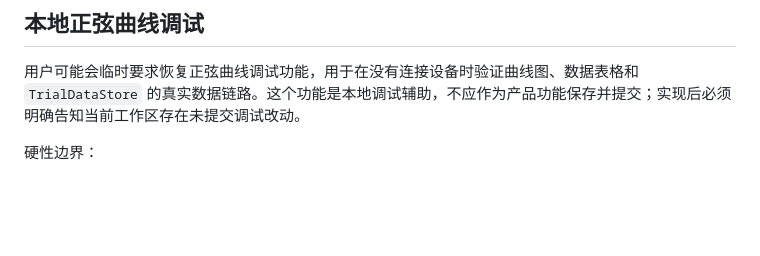
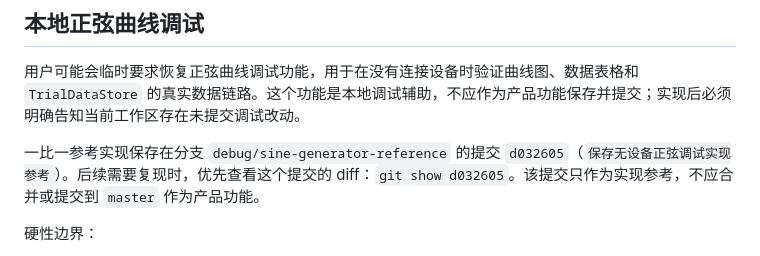
Before and after one commit to wang-hun/TensileNew, a Markdown page: AGENTS.md, the part around the change. Rendered like a GitHub page; blank space fills up the shorter version.

Commit message:
无设备 正弦函数发生器++

```diff
--- a/AGENTS.md
+++ b/AGENTS.md
@@ -55,6 +55,8 @@
 ## 本地正弦曲线调试
 
 用户可能会临时要求恢复正弦曲线调试功能，用于在没有连接设备时验证曲线图、数据表格和 `TrialDataStore` 的真实数据链路。这个功能是本地调试辅助，不应作为产品功能保存并提交；实现后必须明确告知当前工作区存在未提交调试改动。
+
+一比一参考实现保存在分支 `debug/sine-generator-reference` 的提交 `d032605`（`保存无设备正弦调试实现参考`）。后续需要复现时，优先查看这个提交的 diff：`git show d032605`。该提交只作为实现参考，不应合并或提交到 `master` 作为产品功能。
 
 硬性边界：
 
```
